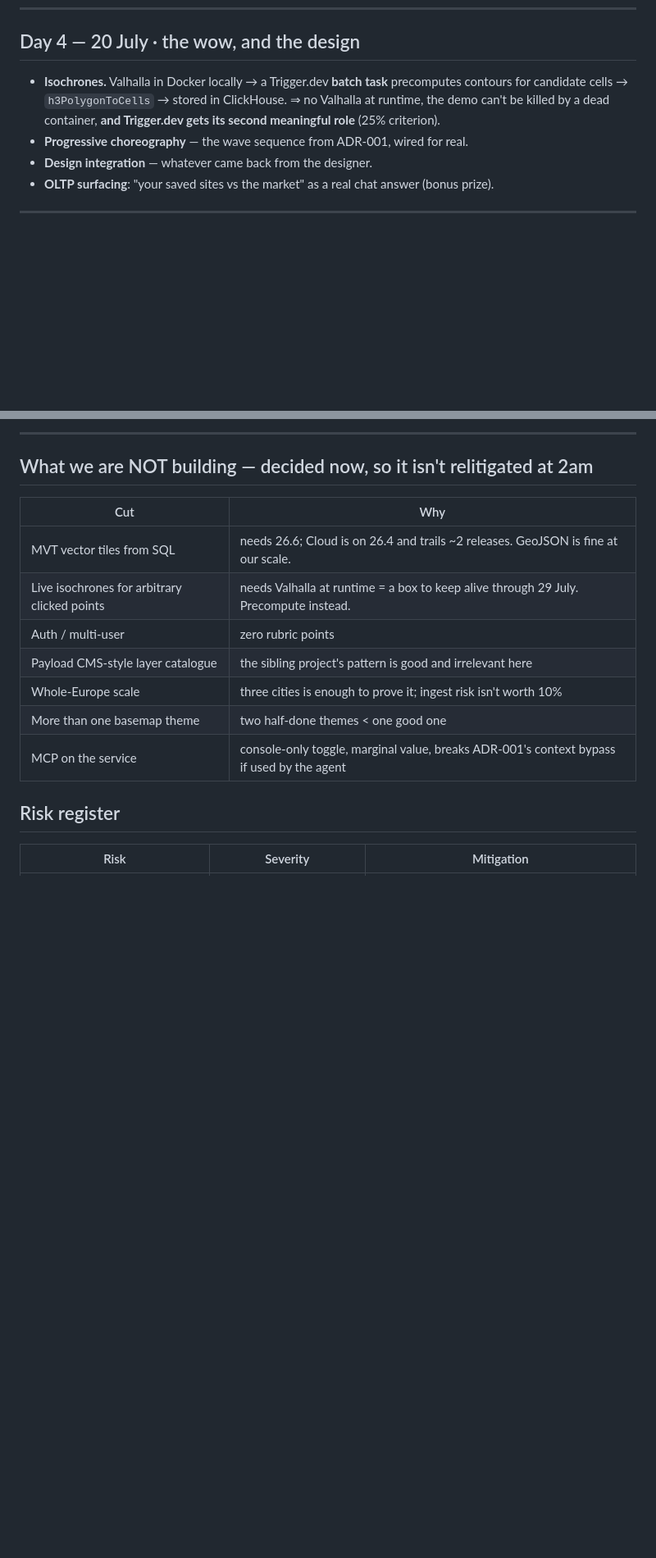
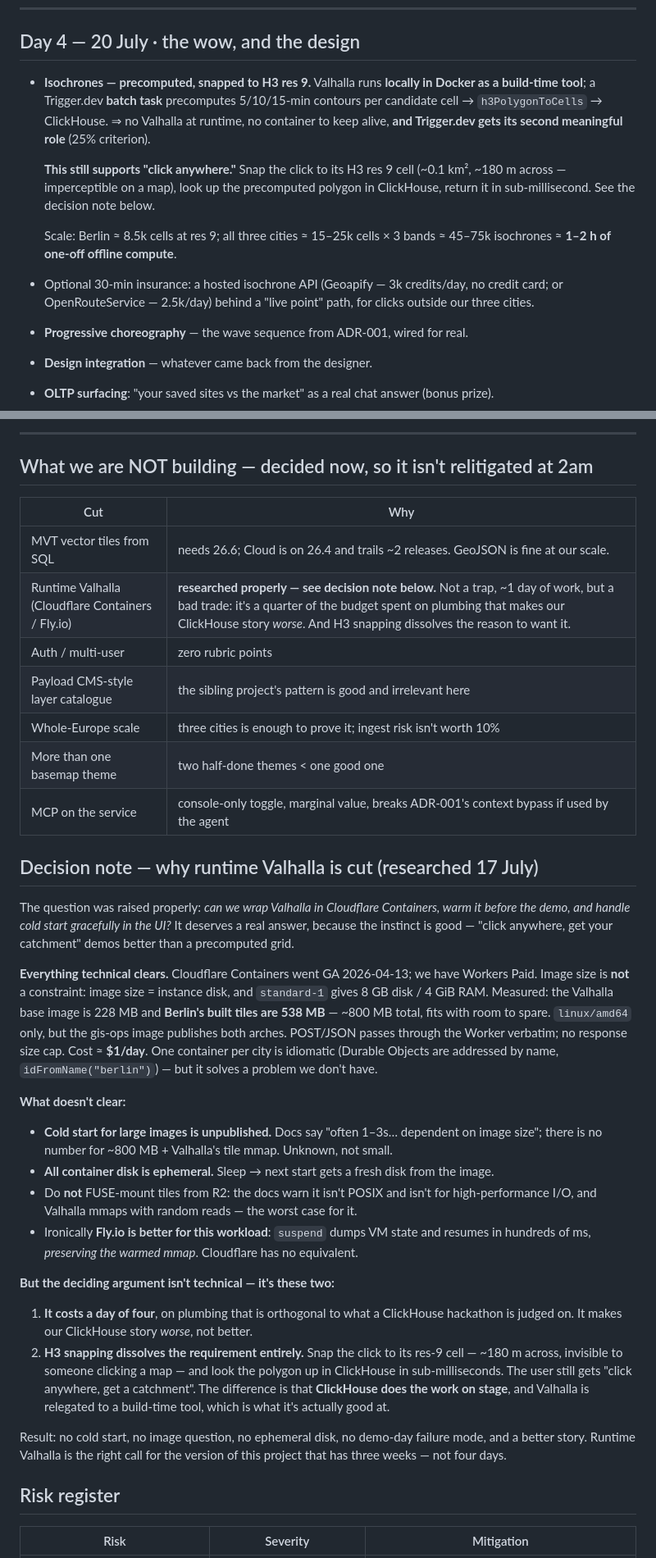
Before and after one commit to andrewkomkov/wherehouse, a Markdown page: docs/PLAN.md, 2 parts joined by grey strips. Shown at 82% size. Drawn GitHub-style; blank space fills up the shorter version.

Commit message:
docs: record decision to cut runtime valhalla, snap clicks to h3 instead
cloudflare containers researched properly: technically fine (measured berlin
tiles at 538mb, fits standard-1 easily) but a day of four spent on plumbing
that weakens the clickhouse story. h3 res-9 snapping keeps click-anywhere.

```diff
--- a/docs/PLAN.md
+++ b/docs/PLAN.md
@@ -96,10 +96,21 @@ Now spec it — `/speckit-specify` the site-selection answer flow, with what day
 
 ## Day 4 — 20 July · the wow, and the design
 
-- **Isochrones.** Valhalla in Docker locally → a Trigger.dev **batch task** precomputes
-  contours for candidate cells → `h3PolygonToCells` → stored in ClickHouse.
-  ⇒ no Valhalla at runtime, the demo can't be killed by a dead container, **and
-  Trigger.dev gets its second meaningful role** (25% criterion).
+- **Isochrones — precomputed, snapped to H3 res 9.** Valhalla runs **locally in Docker as
+  a build-time tool**; a Trigger.dev **batch task** precomputes 5/10/15-min contours per
+  candidate cell → `h3PolygonToCells` → ClickHouse.
+  ⇒ no Valhalla at runtime, no container to keep alive, **and Trigger.dev gets its second
+  meaningful role** (25% criterion).
+
+  **This still supports "click anywhere."** Snap the click to its H3 res 9 cell
+  (~0.1 km², ~180 m across — imperceptible on a map), look up the precomputed polygon in
+  ClickHouse, return it in sub-millisecond. See the decision note below.
+
+  Scale: Berlin ≈ 8.5k cells at res 9; all three cities ≈ 15–25k cells × 3 bands ≈
+  45–75k isochrones ≈ **1–2 h of one-off offline compute**.
+- Optional 30-min insurance: a hosted isochrone API (Geoapify — 3k credits/day, no credit
+  card; or OpenRouteService — 2.5k/day) behind a "live point" path, for clicks outside our
+  three cities.
 - **Progressive choreography** — the wave sequence from ADR-001, wired for real.
 - **Design integration** — whatever came back from the designer.
 - **OLTP surfacing**: "your saved sites vs the market" as a real chat answer (bonus prize).
@@ -141,12 +152,50 @@ If we are writing code on day 7, something went wrong on day 2.
 | Cut | Why |
 |---|---|
 | MVT vector tiles from SQL | needs 26.6; Cloud is on 26.4 and trails ~2 releases. GeoJSON is fine at our scale. |
-| Live isochrones for arbitrary clicked points | needs Valhalla at runtime = a box to keep alive through 29 July. Precompute instead. |
+| Runtime Valhalla (Cloudflare Containers / Fly.io) | **researched properly — see decision note below.** Not a trap, ~1 day of work, but a bad trade: it's a quarter of the budget spent on plumbing that makes our ClickHouse story *worse*. And H3 snapping dissolves the reason to want it. |
 | Auth / multi-user | zero rubric points |
 | Payload CMS-style layer catalogue | the sibling project's pattern is good and irrelevant here |
 | Whole-Europe scale | three cities is enough to prove it; ingest risk isn't worth 10% |
 | More than one basemap theme | two half-done themes < one good one |
 | MCP on the service | console-only toggle, marginal value, breaks ADR-001's context bypass if used by the agent |
+
+## Decision note — why runtime Valhalla is cut (researched 17 July)
+
+The question was raised properly: *can we wrap Valhalla in Cloudflare Containers, warm it
+before the demo, and handle cold start gracefully in the UI?* It deserves a real answer,
+because the instinct is good — "click anywhere, get your catchment" demos better than a
+precomputed grid.
+
+**Everything technical clears.** Cloudflare Containers went GA 2026-04-13; we have Workers
+Paid. Image size is **not** a constraint: image size = instance disk, and `standard-1`
+gives 8 GB disk / 4 GiB RAM. Measured: the Valhalla base image is 228 MB and **Berlin's
+built tiles are 538 MB** — ~800 MB total, fits with room to spare. `linux/amd64` only, but
+the gis-ops image publishes both arches. POST/JSON passes through the Worker verbatim; no
+response size cap. Cost ≈ **$1/day**. One container per city is idiomatic (Durable Objects
+are addressed by name, `idFromName("berlin")`) — but it solves a problem we don't have.
+
+**What doesn't clear:**
+- **Cold start for large images is unpublished.** Docs say "often 1–3s… dependent on image
+  size"; there is no number for ~800 MB + Valhalla's tile mmap. Unknown, not small.
+- **All container disk is ephemeral.** Sleep → next start gets a fresh disk from the image.
+- Do **not** FUSE-mount tiles from R2: the docs warn it isn't POSIX and isn't for
+  high-performance I/O, and Valhalla mmaps with random reads — the worst case for it.
+- Ironically **Fly.io is better for this workload**: `suspend` dumps VM state and resumes
+  in hundreds of ms, *preserving the warmed mmap*. Cloudflare has no equivalent.
+
+**But the deciding argument isn't technical — it's these two:**
+
+1. **It costs a day of four**, on plumbing that is orthogonal to what a ClickHouse
+   hackathon is judged on. It makes our ClickHouse story *worse*, not better.
+2. **H3 snapping dissolves the requirement entirely.** Snap the click to its res-9 cell —
+   ~180 m across, invisible to someone clicking a map — and look the polygon up in
+   ClickHouse in sub-milliseconds. The user still gets "click anywhere, get a catchment".
+   The difference is that **ClickHouse does the work on stage**, and Valhalla is relegated
+   to a build-time tool, which is what it's actually good at.
+
+Result: no cold start, no image question, no ephemeral disk, no demo-day failure mode, and
+a better story. Runtime Valhalla is the right call for the version of this project that has
+three weeks — not four days.
 
 ## Risk register
 
```
